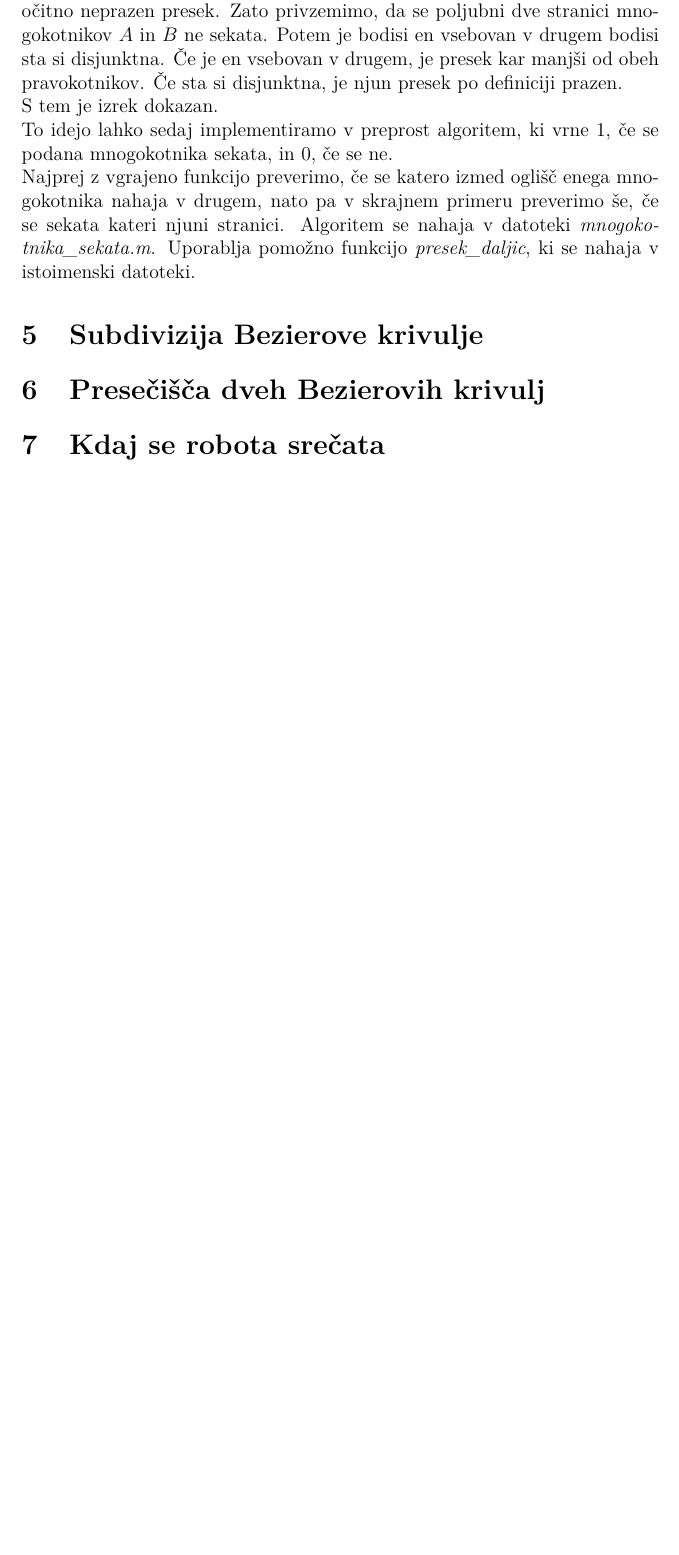
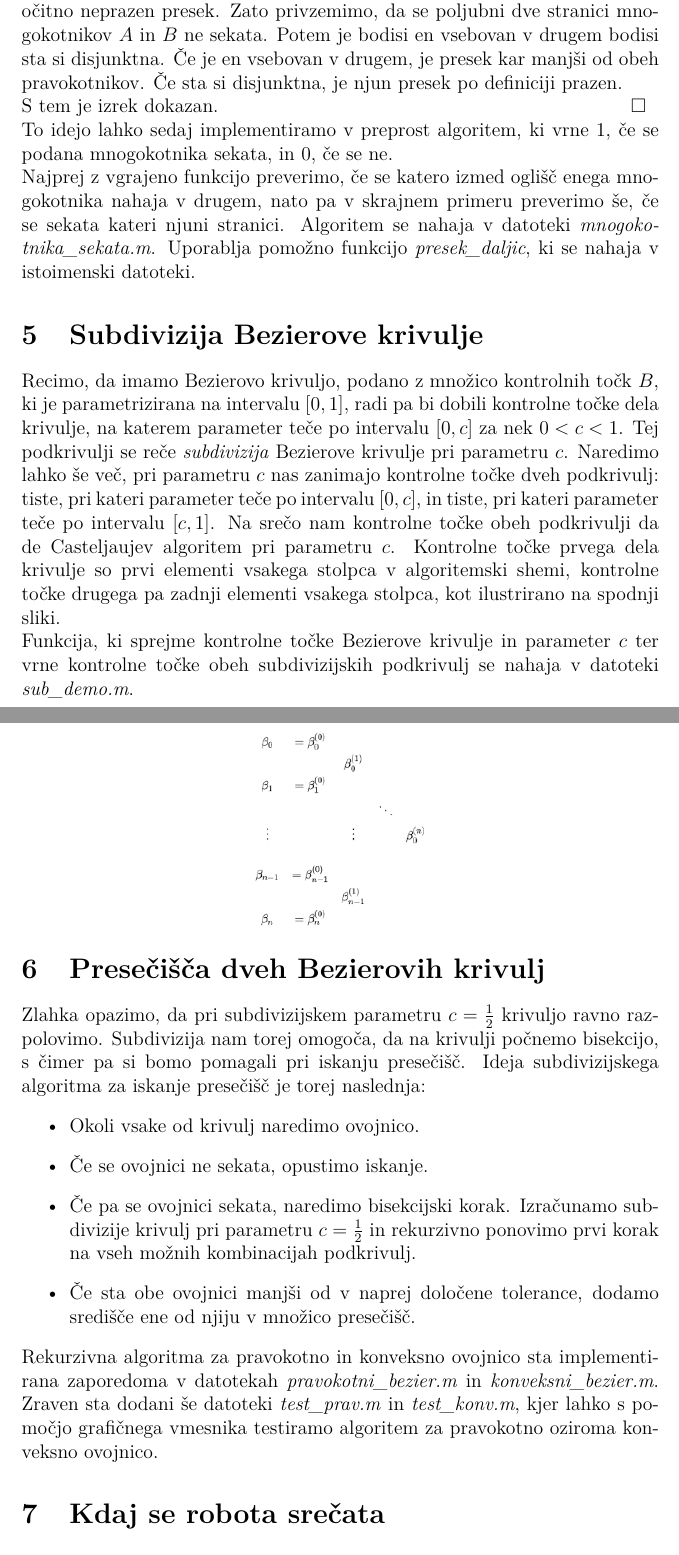
Before and after one commit to bbencina/MM_projekt, a LaTeX document (porocilo/porocilo.tex): part of page 6 of 6 before the commit and two parts of pages 6 and 7 of 7 after it, the two joined at a grey line, cut so that both start at the same text, the shorter picture padded with empty space. Compiled offline with pdfLaTeX.

Commit message:
Delo naprej

```diff
--- a/porocilo/porocilo.tex
+++ b/porocilo/porocilo.tex
@@ -142,7 +142,7 @@ Mnogokotnika $A$ in $B$ imata neprazen presek natanko tedaj, ko se seka najmanj
 Če se seka en par stranic mnogokotnikov $A$ in $B$, potem imata očitno neprazen presek.
 Zato privzemimo, da se poljubni dve stranici mnogokotnikov $A$ in $B$ ne sekata. Potem je bodisi en vsebovan v drugem bodisi sta si disjunktna. Če je en vsebovan v drugem, je presek kar manjši od obeh pravokotnikov. Če sta si disjunktna, je njun presek po definiciji prazen.
 
-S tem je izrek dokazan.
+S tem je izrek dokazan.\hspace*{\fill} $\square$
 \end{matematika}
 
 To idejo lahko sedaj implementiramo v preprost algoritem, ki vrne $1$, če se podana mnogokotnika sekata, in $0$, če se ne.
@@ -151,9 +151,28 @@ Najprej z vgrajeno funkcijo preverimo, če se katero izmed oglišč enega mnogok
 
 \section{Subdivizija Bezierove krivulje}
 
+Recimo, da imamo Bezierovo krivuljo, podano z množico kontrolnih točk $B$, ki je parametrizirana na intervalu $[0, 1]$, radi pa bi dobili kontrolne točke dela krivulje, na katerem parameter teče po intervalu $[0, c]$ za nek $0 < c < 1$. Tej podkrivulji se reče \emph{subdivizija} Bezierove krivulje pri parametru $c$. Naredimo lahko še več, pri parametru $c$ nas zanimajo kontrolne točke dveh podkrivulj: tiste, pri kateri parameter teče po intervalu $[0, c]$, in tiste, pri kateri parameter teče po intervalu $[c, 1]$. Na srečo nam kontrolne točke obeh podkrivulji da de Casteljaujev algoritem pri parametru $c$. Kontrolne točke prvega dela krivulje so prvi elementi vsakega stolpca v algoritemski shemi, kontrolne točke drugega pa zadnji elementi vsakega stolpca, kot ilustrirano na spodnji sliki.
+
+\begin{figure}[h]
+\centering
+\includegraphics[scale=0.5]{deCasteljau}
+\end{figure}
+
+Funkcija, ki sprejme kontrolne točke Bezierove krivulje in parameter $c$ ter vrne kontrolne točke obeh subdivizijskih podkrivulj se nahaja v datoteki \emph{sub\_demo.m}.
 
 
 \section{Presečišča dveh Bezierovih krivulj}
+
+Zlahka opazimo, da pri subdivizijskem parametru $c = \frac{1}{2}$ krivuljo ravno razpolovimo. Subdivizija nam torej omogoča, da na krivulji počnemo bisekcijo, s čimer pa si bomo pomagali pri iskanju presečišč. Ideja subdivizijskega algoritma za iskanje presečišč je torej naslednja:
+\begin{itemize}
+\item Okoli vsake od krivulj naredimo ovojnico.
+\item Če se ovojnici ne sekata, opustimo iskanje.
+\item Če pa se ovojnici sekata, naredimo bisekcijski korak. Izračunamo subdivizije krivulj pri parametru $c = \frac{1}{2}$ in rekurzivno ponovimo prvi korak na vseh možnih kombinacijah podkrivulj.
+\item Če sta obe ovojnici manjši od v naprej določene tolerance, dodamo središče ene od njiju v množico presečišč.
+\end{itemize}
+
+Rekurzivna algoritma za pravokotno in konveksno ovojnico sta implementirana zaporedoma v datotekah \emph{pravokotni\_bezier.m} in \emph{konveksni\_bezier.m}.
+Zraven sta dodani še datoteki \emph{test\_prav.m} in \emph{test\_konv.m}, kjer lahko s pomočjo grafičnega vmesnika testiramo algoritem za pravokotno oziroma konveksno ovojnico.
 
 \section{Kdaj se robota srečata}
 
```
Also changed, not shown: viri.txt (+3 -0 lines), porocilo/deCasteljau.png (added), porocilo/porocilo.pdf, porocilo/porocilo.tex (4 more changed lines).
